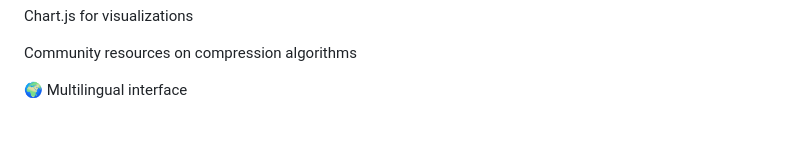
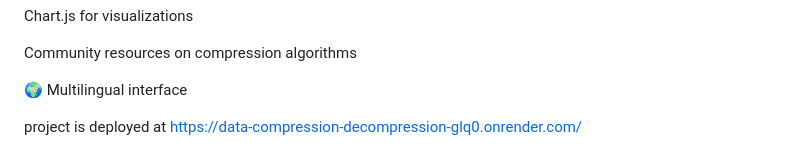
Before and after one commit to DarknessWithin/data_compression_decompression, a Markdown page: README.md, the part around the change. GitHub-like rendering; blank space fills up the shorter version.

```diff
--- a/README.md
+++ b/README.md
@@ -112,3 +112,5 @@ Chart.js for visualizations
 Community resources on compression algorithms
 
 🌍 Multilingual interface
+
+project is deployed at https://data-compression-decompression-glq0.onrender.com/
```
